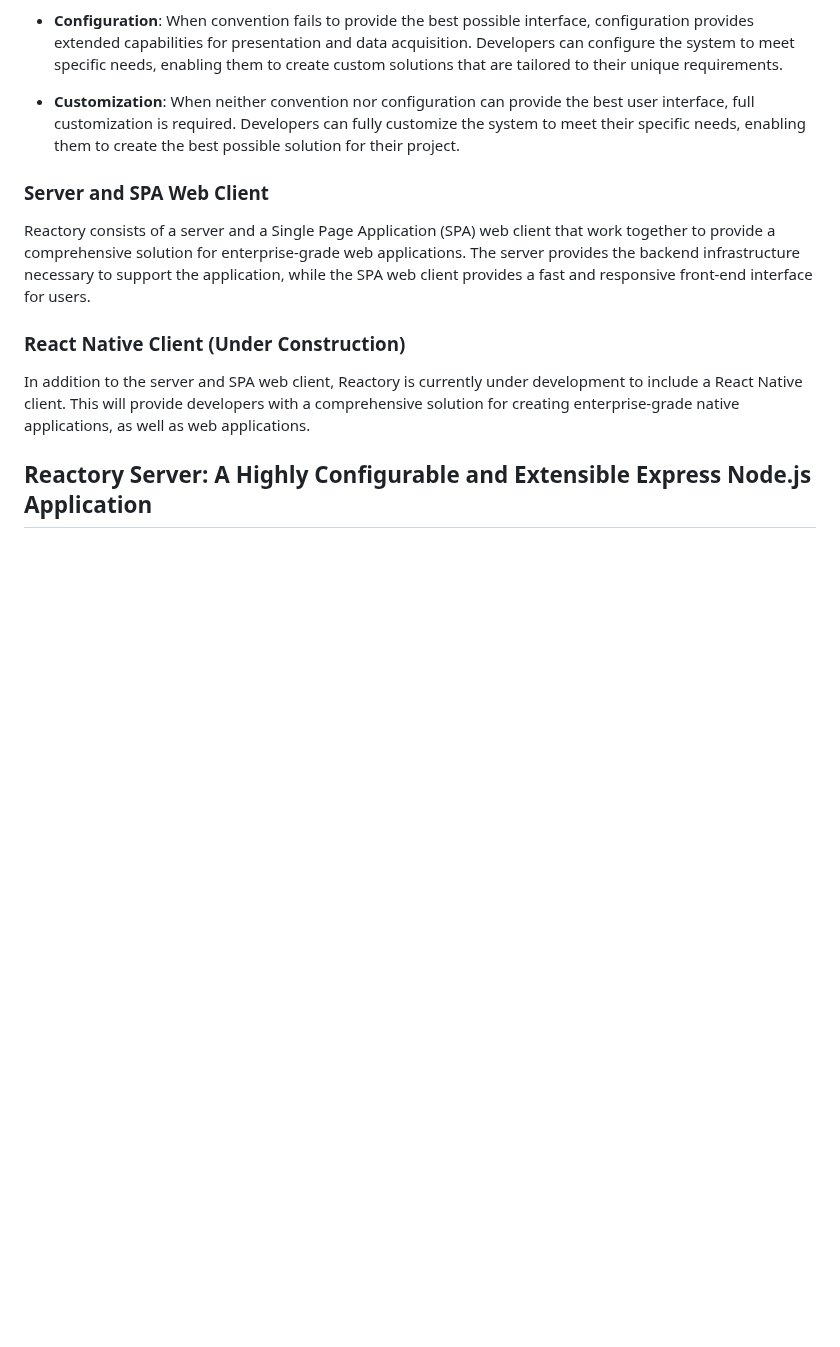
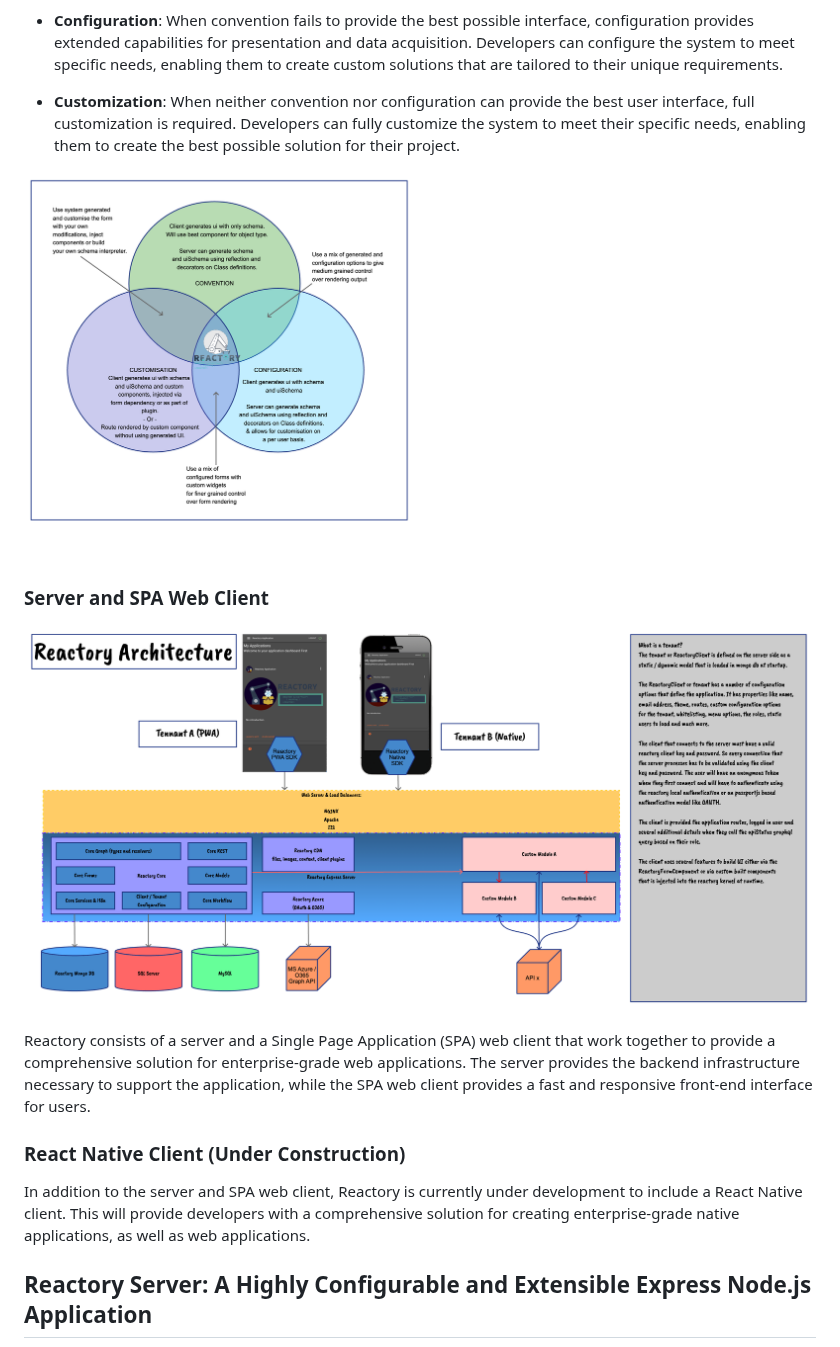
Before and after one commit to reactorynet/reactory-docs, a Markdown page: README.md, the part around the change. Drawn GitHub-style; pictures changed too: branding/reactory_architecture_overview.png (added), branding/three_cs.png (added); blank space fills up the shorter version.

Commit message:
Added some diagrams to main docs
Initial base diagrams for reactory architecture
and the three c's approach.

```diff
--- a/README.md
+++ b/README.md
@@ -19,7 +19,11 @@ Reactory employs a three C's approach to software design that is based on the fo
 
 - **Customization**: When neither convention nor configuration can provide the best user interface, full customization is required. Developers can fully customize the system to meet their specific needs, enabling them to create the best possible solution for their project.
 
+<img src="/branding/three_cs.png" width="800" height="400" />
+
 ### Server and SPA Web Client
+
+![Reactory Architecture](/branding/reactory_architecture_overview.png)
 
 Reactory consists of a server and a Single Page Application (SPA) web client that work together to provide a comprehensive solution for enterprise-grade web applications. The server provides the backend infrastructure necessary to support the application, while the SPA web client provides a fast and responsive front-end interface for users.
 
```
